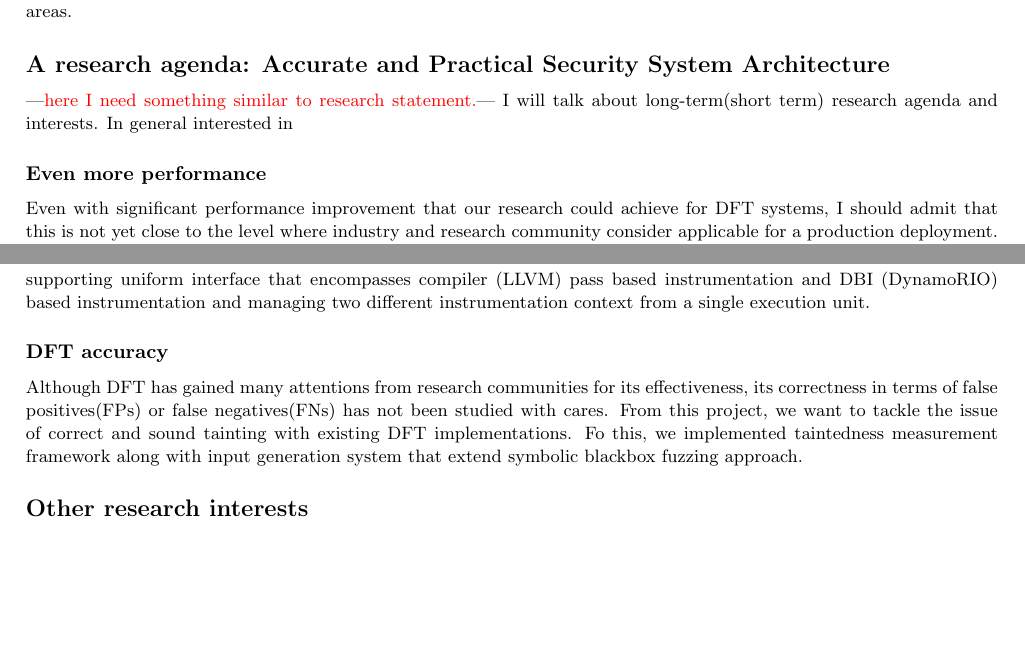
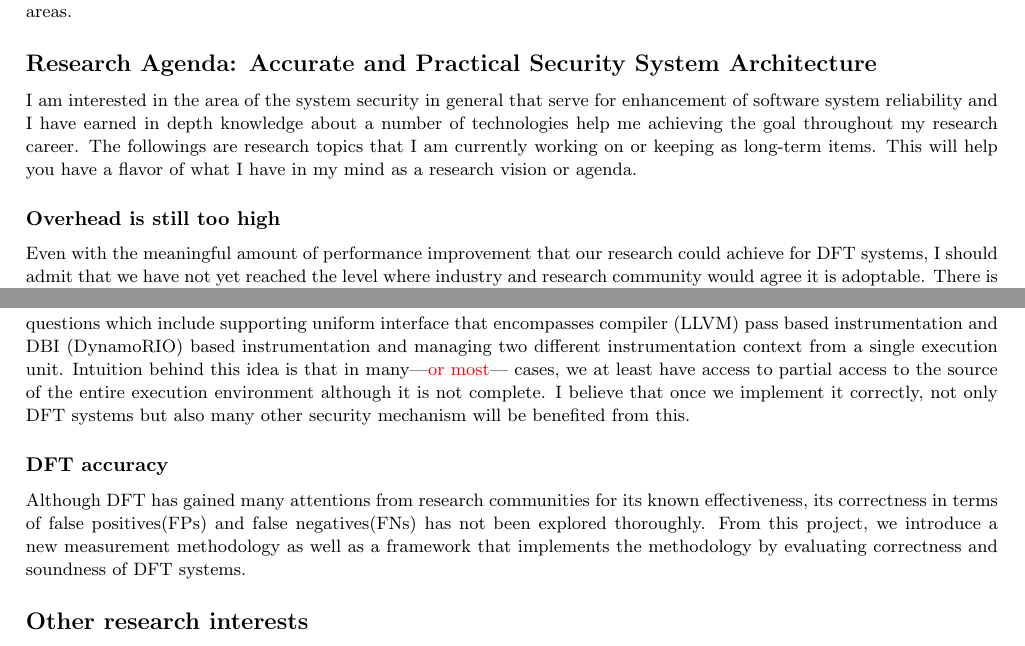
Before and after one commit to jikk/jikk_web, a LaTeX CV (application/res.tex): two parts of pages 2 and 3 of 4, joined at a grey line, cut so that both start at the same text, the shorter picture padded with empty space. Compiled offline with pdfLaTeX.

Commit message:
revision

```diff
--- a/application/res.tex
+++ b/application/res.tex
@@ -228,15 +229,14 @@ As many of architectural specifics of DFT system are common to different kinds
 of dynamic analysis~(\ie Memcheck), we strongly believe that lessons we've
 learned from our journey can be applied to other research areas.
 
-\subsection*{A research agenda: Accurate and Practical Security System
+\subsection*{Research Agenda: Accurate and Practical Security System
 Architecture}
-\jikk{here I need something similar to research statement.}
-I will talk about long-term(short term) research agenda and interests.
 %
-In general interested in
-\subsubsection*{Even more performance}
-Even with significant performance improvement that our research could achieve
-for DFT systems, I should admit that this is not yet close to the level where
-industry and research community  consider applicable for a production
-deployment.
+I am interested in the area of the system security in general that serve for
+enhancement of software system reliability and I have earned in depth knowledge
+about a number of technologies help me achieving the goal throughout my
+research career.
 %
+The followings are research topics that I am currently working on or keeping as
+long-term items. This will help you have a flavor of what I have in my mind as
+a research vision or agenda.
@@ -246 +243,2 @@ production system.~\cite{ccs2013:invited_talk}
 %
+\subsubsection*{Overhead is still too high}
@@ -251 +245,6 @@ address).
 %
+Even with the meaningful amount of performance improvement that our research
+could achieve for DFT systems, I should admit that we have not yet reached the
+level where industry and research community would agree it is adoptable.
+% - the following may be redundant.
+There is a consensus around research communities that whatever benefit the
@@ -277,4 +271,0 @@ complete support for any of execution environment. This approach introduced
-number of interesting challenges such as supporting uniform interface that
-encompasses compiler~(LLVM) pass based instrumentation and  DBI~(DynamoRIO)
-based instrumentation and managing two different instrumentation context from a
-single execution unit.
@@ -281,11 +293,22 @@ single execution unit.
+This hybrid approach introduced number of interesting research questions which
+include supporting uniform interface that encompasses compiler~(LLVM) pass
+based instrumentation and  DBI~(DynamoRIO) based instrumentation and managing
+two different instrumentation context from a single execution unit.
+%
+Intuition behind this idea is that in many\jikk{or most} cases, we at least
+have access to partial access to the source of the entire execution environment
+although it is not complete. I believe that once we implement it correctly, not
+only DFT systems but also many other security mechanism will be benefited from
+this.
+
 \subsubsection*{DFT accuracy}
-Although DFT has gained many attentions from research communities for its
-effectiveness, its correctness in terms of false positives(FPs) or false
-negatives(FNs) has not been studied with cares. From this project, we want to
-tackle the issue of correct and sound tainting with existing DFT
-implementations. Fo this, we implemented taintedness measurement framework
-along with input generation system that extend symbolic blackbox fuzzing
-approach.
+%
+Although DFT has gained many attentions from research communities for its known
+effectiveness, its correctness in terms of false positives(FPs) and false
+negatives(FNs) has not been explored thoroughly. From this project, we
+introduce a new measurement methodology as well as a framework that implements
+the methodology by evaluating correctness and soundness of DFT systems.
+%
 
 % Some other research areas that I'm interested in.
 \subsection*{Other research interests}
```
Also changed, not shown: application/res.tex (81 more changed lines).
